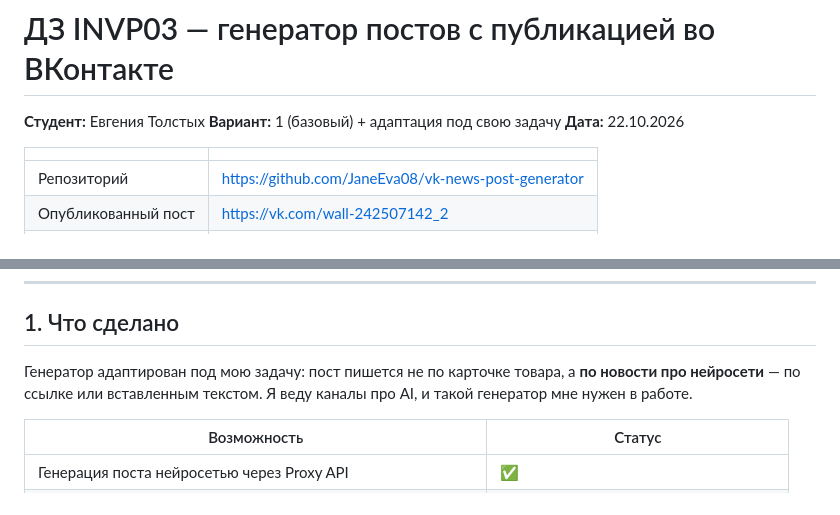
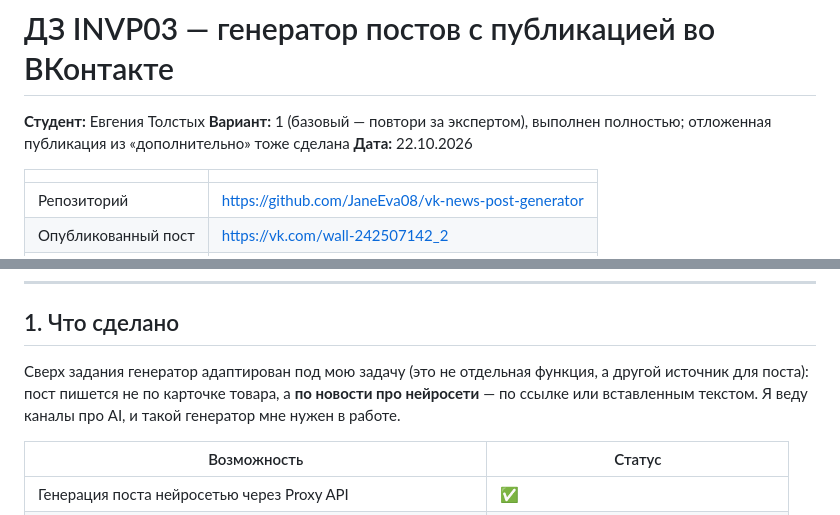
Before and after one commit to JaneEva08/vk-news-post-generator, a Markdown page: HOMEWORK.md, 2 parts joined by grey strips. GitHub-like rendering.

Commit message:
update homework report
Co-Authored-By: Claude Sonnet 5.5 <noreply@anthropic.com>

```diff
--- a/HOMEWORK.md
+++ b/HOMEWORK.md
@@ -1,7 +1,7 @@
 # ДЗ INVP03 — генератор постов с публикацией во ВКонтакте
 
 **Студент:** Евгения Толстых
-**Вариант:** 1 (базовый) + адаптация под свою задачу
+**Вариант:** 1 (базовый — повтори за экспертом), выполнен полностью; отложенная публикация из «дополнительно» тоже сделана
 **Дата:** 22.10.2026
 
 | | |
@@ -16,7 +16,7 @@
 
 ## 1. Что сделано
 
-Генератор адаптирован под мою задачу: пост пишется не по карточке товара, а **по новости про нейросети** — по ссылке или вставленным текстом. Я веду каналы про AI, и такой генератор мне нужен в работе.
+Сверх задания генератор адаптирован под мою задачу (это не отдельная функция, а другой источник для поста): пост пишется не по карточке товара, а **по новости про нейросети** — по ссылке или вставленным текстом. Я веду каналы про AI, и такой генератор мне нужен в работе.
 
 | Возможность | Статус |
 |---|---|
```
